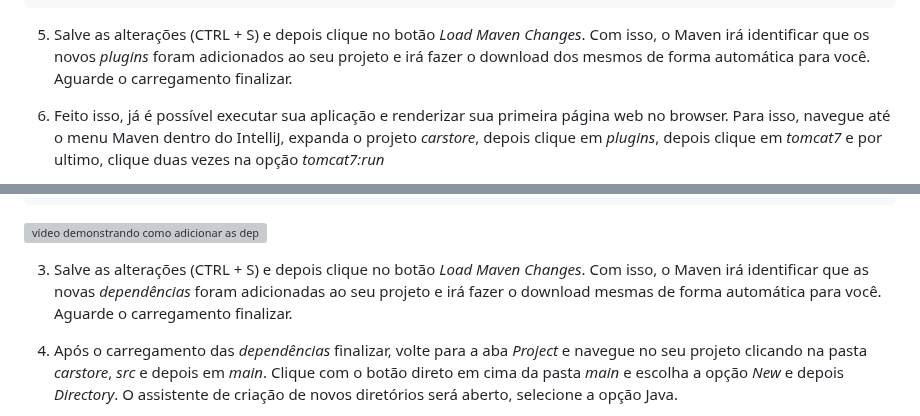
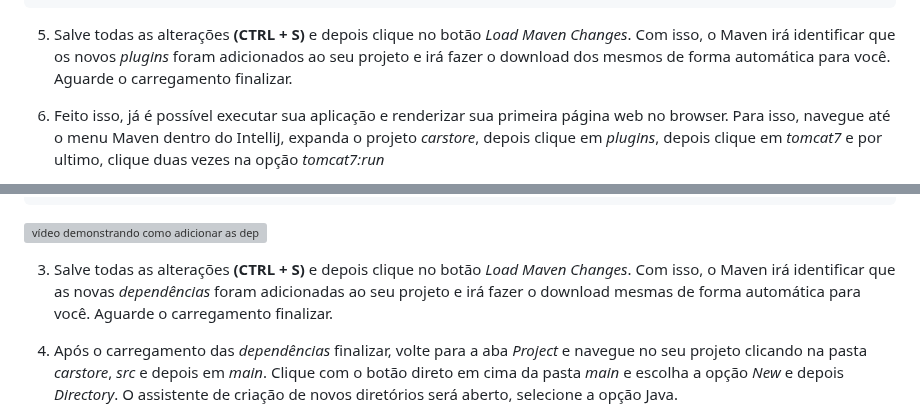
Before and after one commit to professor-enoqueleal/car-store-guide, a Markdown page: README.md, 2 parts joined by grey strips. Rendered like a GitHub page; grey boxes are pictures that could not be loaded.

Commit message:
corrigindo erros pontuais nos laboratórios

````diff
--- a/README.md
+++ b/README.md
@@ -140,7 +140,7 @@ Agora que você já tem sua aplicação devidamente criada, chegou a hora de adi
 </plugins>
 ```
 
-5) Salve as alterações (CTRL + S) e depois clique no botão *Load Maven Changes*. Com isso, o Maven irá identificar que os novos *plugins* foram adicionados ao seu projeto e irá fazer o download dos mesmos de forma automática para você. Aguarde o carregamento finalizar.
+5) Salve todas as alterações **(CTRL + S)** e depois clique no botão *Load Maven Changes*. Com isso, o Maven irá identificar que os novos *plugins* foram adicionados ao seu projeto e irá fazer o download dos mesmos de forma automática para você. Aguarde o carregamento finalizar.
 
 6) Feito isso, já é possível executar sua aplicação e renderizar sua primeira página web no browser. Para isso, navegue até o menu Maven dentro do IntelliJ, expanda o projeto *carstore*, depois clique em *plugins*, depois clique em *tomcat7* e por ultimo, clique duas vezes na opção *tomcat7:run*
 
@@ -182,7 +182,7 @@ Agora que você já tem sua aplicação devidamente criada, já conseguiu subir
 ```
 ![vídeo demonstrando como adicionar as dependência no pom.xml do projeto](/gifs/06-adicionando-dependencias.gif)
 
-3) Salve as alterações (CTRL + S) e depois clique no botão *Load Maven Changes*. Com isso, o Maven irá identificar que as novas *dependências* foram adicionadas ao seu projeto e irá fazer o download mesmas de forma automática para você. Aguarde o carregamento finalizar.
+3) Salve todas as alterações **(CTRL + S)** e depois clique no botão *Load Maven Changes*. Com isso, o Maven irá identificar que as novas *dependências* foram adicionadas ao seu projeto e irá fazer o download mesmas de forma automática para você. Aguarde o carregamento finalizar.
 
 4) Após o carregamento das *dependências* finalizar, volte para a aba *Project* e navegue no seu projeto clicando na pasta *carstore*, *src* e depois em *main*. Clique com o botão direto em cima da pasta *main* e escolha a opção *New* e depois *Directory*. O assistente de criação de novos diretórios será aberto, selecione a opção Java.
 
````
Also changed, not shown: LAB-2.md (+1 -1 lines).
